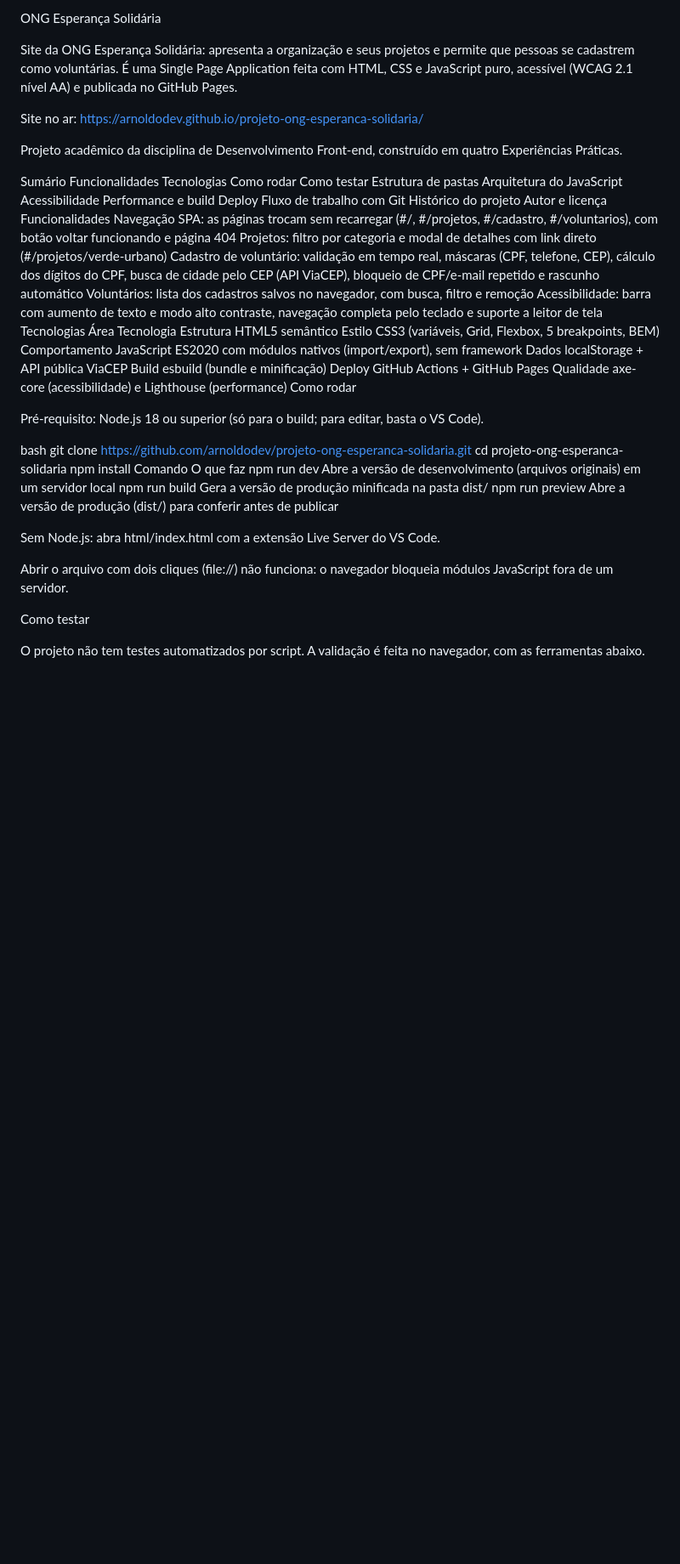
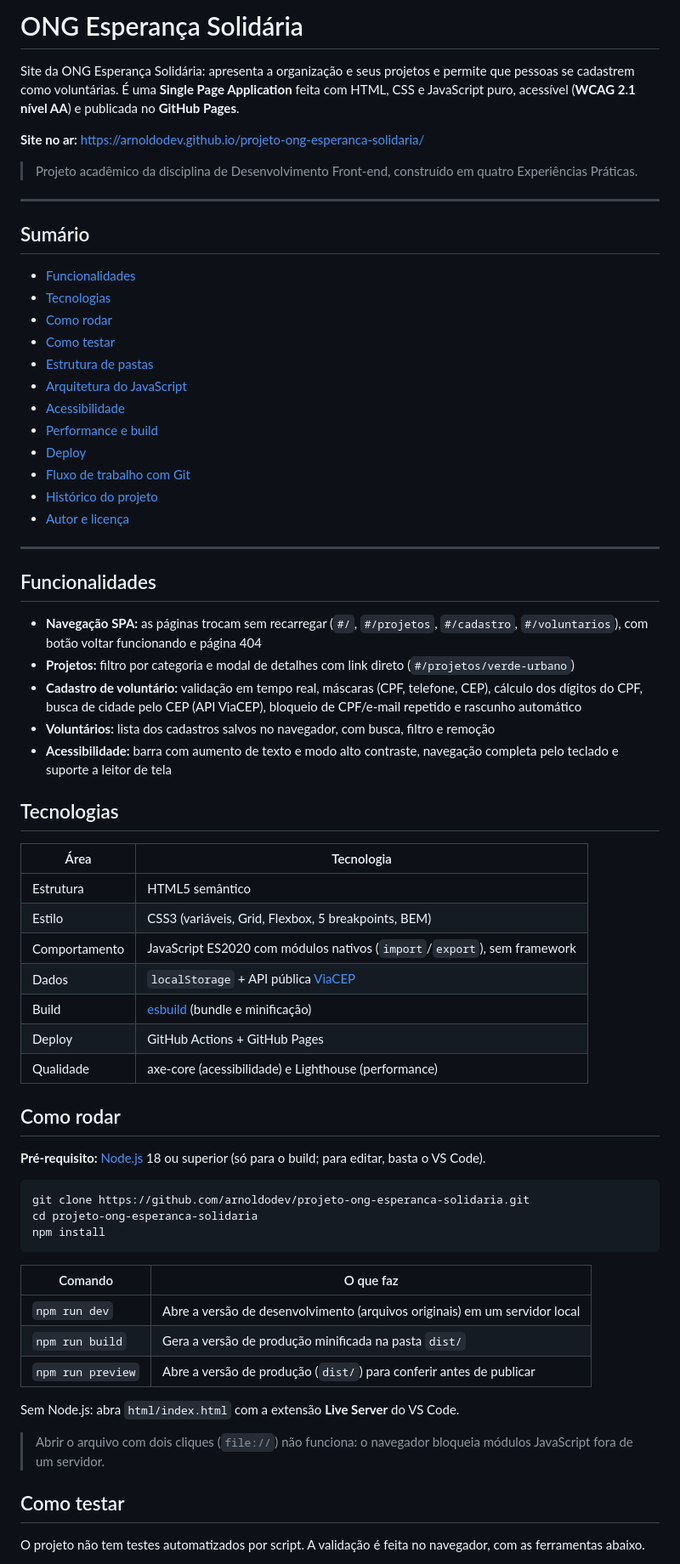
Before and after one commit to arnoldodev/site-ong-esperanca-solidaria-, a Markdown page: README.md, the part around one of its changes. Shown at 85% size. Drawn GitHub-style; blank space fills up the shorter version.

Commit message:
docs: restaura formatação Markdown do README

````diff
--- a/README.md
+++ b/README.md
@@ -1,57 +1,71 @@
-ONG Esperança Solidária
+# ONG Esperança Solidária
 
-Site da ONG Esperança Solidária: apresenta a organização e seus projetos e permite que pessoas se cadastrem como voluntárias. É uma Single Page Application feita com HTML, CSS e JavaScript puro, acessível (WCAG 2.1 nível AA) e publicada no GitHub Pages.
+Site da ONG Esperança Solidária: apresenta a organização e seus projetos e permite que pessoas se cadastrem como voluntárias. É uma **Single Page Application** feita com HTML, CSS e JavaScript puro, acessível (**WCAG 2.1 nível AA**) e publicada no **GitHub Pages**.
 
-Site no ar: https://arnoldodev.github.io/projeto-ong-esperanca-solidaria/
+**Site no ar:** https://arnoldodev.github.io/projeto-ong-esperanca-solidaria/
 
-Projeto acadêmico da disciplina de Desenvolvimento Front-end, construído em quatro Experiências Práticas.
+> Projeto acadêmico da disciplina de Desenvolvimento Front-end, construído em quatro Experiências Práticas.
 
-Sumário
-Funcionalidades
-Tecnologias
-Como rodar
-Como testar
-Estrutura de pastas
-Arquitetura do JavaScript
-Acessibilidade
-Performance e build
-Deploy
-Fluxo de trabalho com Git
-Histórico do projeto
-Autor e licença
-Funcionalidades
-Navegação SPA: as páginas trocam sem recarregar (#/, #/projetos, #/cadastro, #/voluntarios), com botão voltar funcionando e página 404
-Projetos: filtro por categoria e modal de detalhes com link direto (#/projetos/verde-urbano)
-Cadastro de voluntário: validação em tempo real, máscaras (CPF, telefone, CEP), cálculo dos dígitos do CPF, busca de cidade pelo CEP (API ViaCEP), bloqueio de CPF/e-mail repetido e rascunho automático
-Voluntários: lista dos cadastros salvos no navegador, com busca, filtro e remoção
-Acessibilidade: barra com aumento de texto e modo alto contraste, navegação completa pelo teclado e suporte a leitor de tela
-Tecnologias
-Área	Tecnologia
-Estrutura	HTML5 semântico
-Estilo	CSS3 (variáveis, Grid, Flexbox, 5 breakpoints, BEM)
-Comportamento	JavaScript ES2020 com módulos nativos (import/export), sem framework
-Dados	localStorage + API pública ViaCEP
-Build	esbuild (bundle e minificação)
-Deploy	GitHub Actions + GitHub Pages
-Qualidade	axe-core (acessibilidade) e Lighthouse (performance)
-Como rodar
+---
 
-Pré-requisito: Node.js 18 ou superior (só para o build; para editar, basta o VS Code).
+## Sumário
 
-bash
+- [Funcionalidades](#funcionalidades)
+- [Tecnologias](#tecnologias)
+- [Como rodar](#como-rodar)
+- [Como testar](#como-testar)
+- [Estrutura de pastas](#estrutura-de-pastas)
+- [Arquitetura do JavaScript](#arquitetura-do-javascript)
+- [Acessibilidade](#acessibilidade)
+- [Performance e build](#performance-e-build)
+- [Deploy](#deploy)
+- [Fluxo de trabalho com Git](#fluxo-de-trabalho-com-git)
+- [Histórico do projeto](#histórico-do-projeto)
+- [Autor e licença](#autor-e-licença)
+
+---
+
+## Funcionalidades
+
+- **Navegação SPA:** as páginas trocam sem recarregar (`#/`, `#/projetos`, `#/cadastro`, `#/voluntarios`), com botão voltar funcionando e página 404
+- **Projetos:** filtro por categoria e modal de detalhes com link direto (`#/projetos/verde-urbano`)
+- **Cadastro de voluntário:** validação em tempo real, máscaras (CPF, telefone, CEP), cálculo dos dígitos do CPF, busca de cidade pelo CEP (API ViaCEP), bloqueio de CPF/e-mail repetido e rascunho automático
+- **Voluntários:** lista dos cadastros salvos no navegador, com busca, filtro e remoção
+- **Acessibilidade:** barra com aumento de texto e modo alto contraste, navegação completa pelo teclado e suporte a leitor de tela
+
+## Tecnologias
+
+| Área | Tecnologia |
+| --- | --- |
+| Estrutura | HTML5 semântico |
+| Estilo | CSS3 (variáveis, Grid, Flexbox, 5 breakpoints, BEM) |
+| Comportamento | JavaScript ES2020 com módulos nativos (`import`/`export`), sem framework |
+| Dados | `localStorage` + API pública [ViaCEP](https://viacep.com.br) |
+| Build | [esbuild](https://esbuild.github.io) (bundle e minificação) |
+| Deploy | GitHub Actions + GitHub Pages |
+| Qualidade | axe-core (acessibilidade) e Lighthouse (performance) |
+
+## Como rodar
+
+**Pré-requisito:** [Node.js](https://nodejs.org) 18 ou superior (só para o build; para editar, basta o VS Code).
+
+```bash
 git clone https://github.com/arnoldodev/projeto-ong-esperanca-solidaria.git
 cd projeto-ong-esperanca-solidaria
 npm install
-Comando	O que faz
-npm run dev	Abre a versão de desenvolvimento (arquivos originais) em um servidor local
-npm run build	Gera a versão de produção minificada na pasta dist/
-npm run preview	Abre a versão de produção (dist/) para conferir antes de publicar
+```
 
-Sem Node.js: abra html/index.html com a extensão Live Server do VS Code.
+| Comando | O que faz |
+| --- | --- |
+| `npm run dev` | Abre a versão de desenvolvimento (arquivos originais) em um servidor local |
+| `npm run build` | Gera a versão de produção minificada na pasta `dist/` |
+| `npm run preview` | Abre a versão de produção (`dist/`) para conferir antes de publicar |
 
-Abrir o arquivo com dois cliques (file://) não funciona: o navegador bloqueia módulos JavaScript fora de um servidor.
+Sem Node.js: abra `html/index.html` com a extensão **Live Server** do VS Code.
 
-Como testar
+> Abrir o arquivo com dois cliques (`file://`) não funciona: o navegador bloqueia módulos JavaScript fora de um servidor.
+
+## Como testar
 
 O projeto não tem testes automatizados por script. A validação é feita no navegador, com as ferramentas abaixo.
 
````
Also changed, not shown: other parts of README.md (+77 -65 lines).
